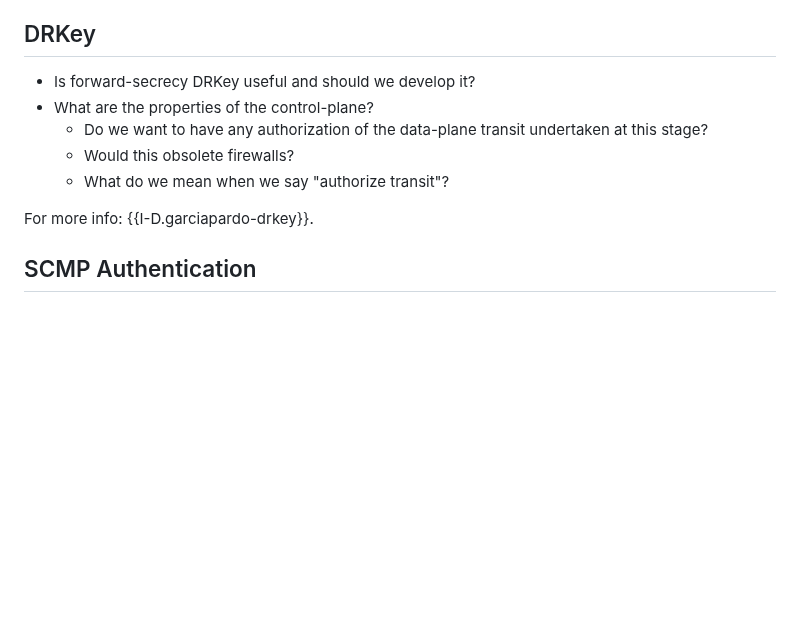
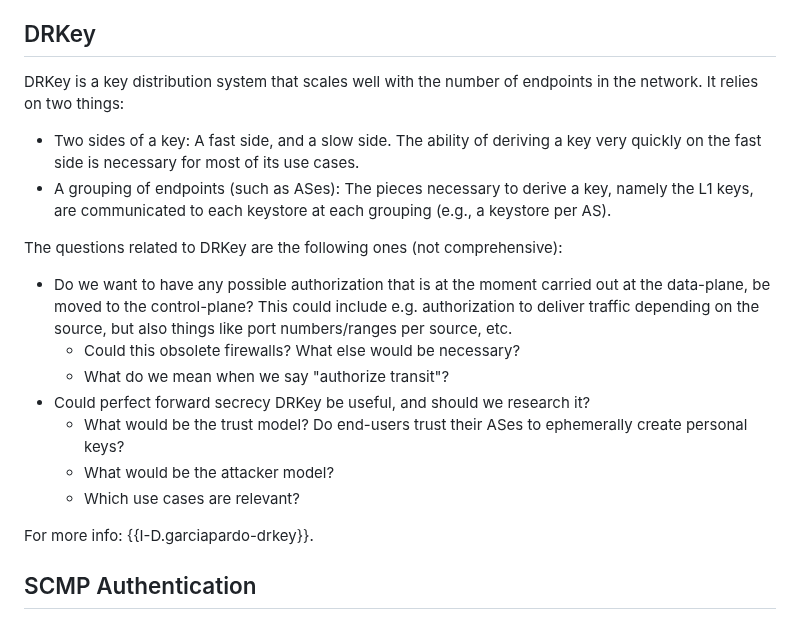
Before and after one commit to scionassociation/scion-research_I-D, a Markdown page: draft-meynell-panrg-scion-research-questions.md, the part around the change. Drawn GitHub-style; blank space fills up the shorter version.

Commit message:
Rework DRKey.

```diff
--- a/draft-meynell-panrg-scion-research-questions.md
+++ b/draft-meynell-panrg-scion-research-questions.md
@@ -238,11 +238,25 @@ One solution could be to add a “confirm full path”-flag to certain segments.
 Collateral: this probably needs a data plane change. Conceptually, we have only a single resulting segment, and that segment needs to be used in full, e.g. no on-path trickery.
 
 ## DRKey
-* Is forward-secrecy DRKey useful and should we develop it?
-* What are the properties of the control-plane?
-  * Do we want to have any authorization of the data-plane transit undertaken at this stage?
-  * Would this obsolete firewalls?
+DRKey is a key distribution system that scales well with the number of endpoints in the network.
+It relies on two things:
+
+* Two sides of a key: A fast side, and a slow side. The ability of deriving a key very quickly on the fast
+  side is necessary for most of its use cases.
+* A grouping of endpoints (such as ASes): The pieces necessary to derive a key, namely the L1 keys,
+  are communicated to each keystore at each grouping (e.g., a keystore per AS).
+
+The questions related to DRKey are the following ones (not comprehensive):
+
+* Do we want to have any possible authorization that is at the moment carried out at the data-plane,
+  be moved to the control-plane? This could include e.g. authorization to deliver traffic depending on the source,
+  but also things like port numbers/ranges per source, etc.
+  * Could this obsolete firewalls? What else would be necessary?
   * What do we mean when we say "authorize transit"?
+* Could perfect forward secrecy DRKey be useful, and should we research it?
+  * What would be the trust model? Do end-users trust their ASes to ephemerally create personal keys?
+  * What would be the attacker model?
+  * Which use cases are relevant?
 
 For more info: {{I-D.garciapardo-drkey}}.
 
```
